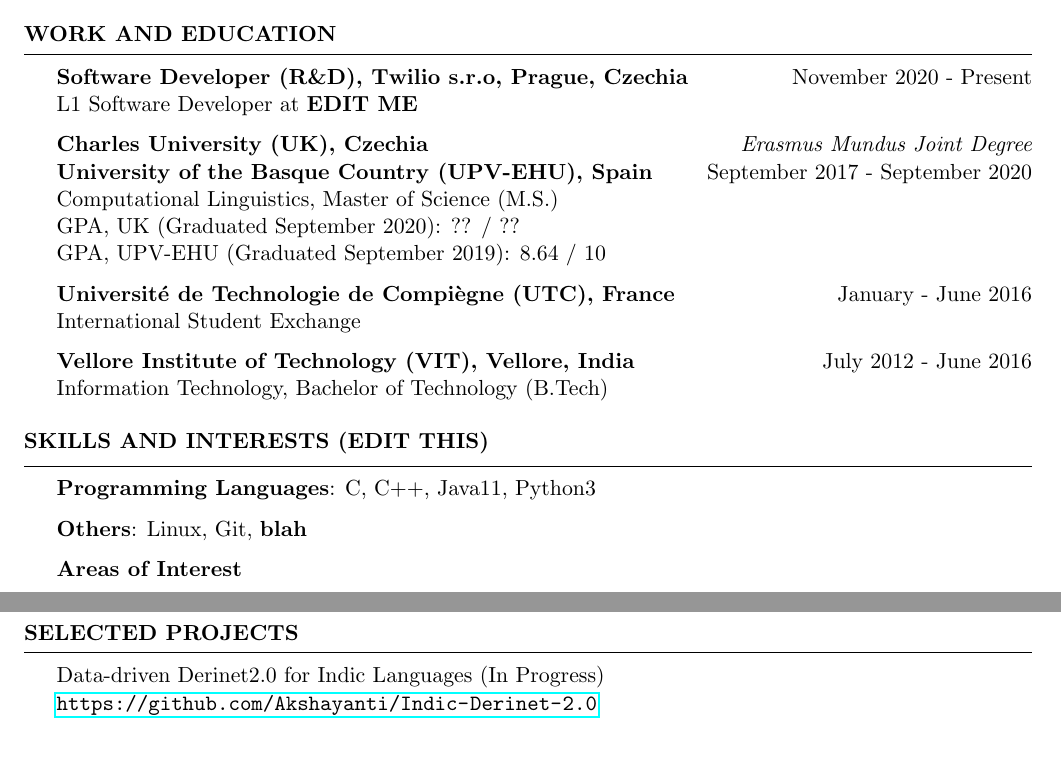
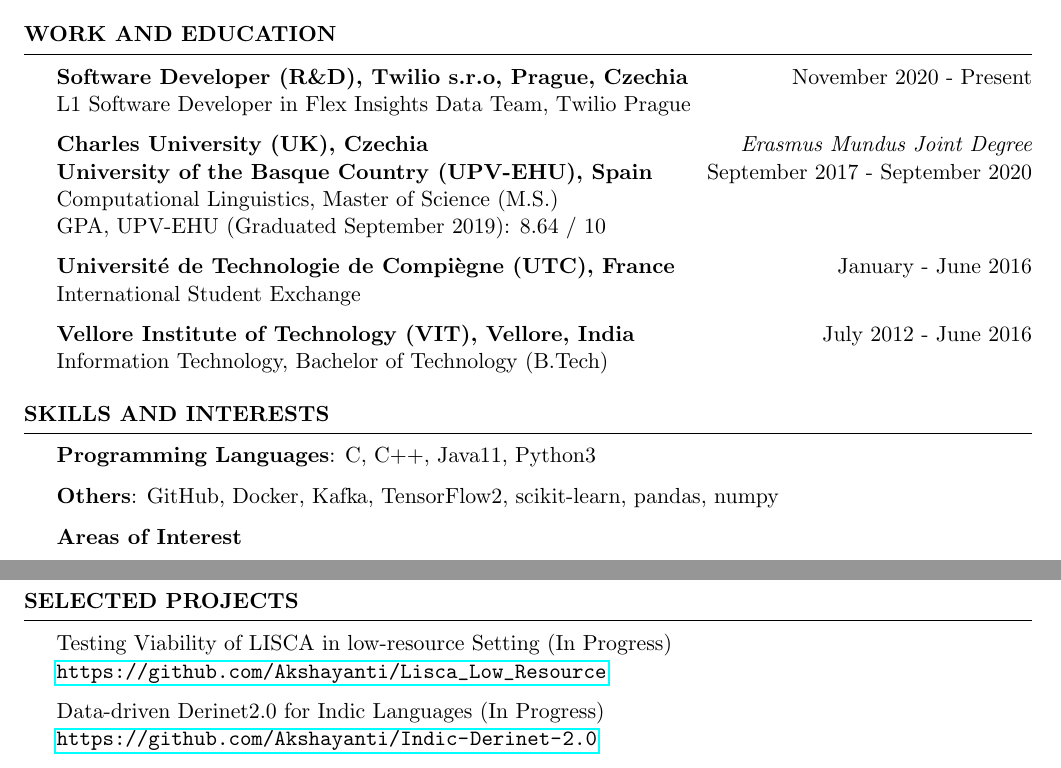
Before and after one commit to Akshayanti/myCV, a LaTeX CV (Resume_professional.tex): two parts of pages 1 and 2 of 2, joined at a grey line, cut so that both start at the same text. Compiled offline with pdfLaTeX.

Commit message:
Updates from Overleaf

```diff
--- a/Resume_professional.tex
+++ b/Resume_professional.tex
@@ -77,15 +77,15 @@
 
     {\bf Software Developer (R\&D), Twilio s.r.o, Prague, Czechia} \hfill
         {November 2020 - Present}\\
-            L1 Software Developer at \textbf{EDIT ME}
+            L1 Software Developer in Flex Insights Data Team, Twilio Prague
 
     {\bf Charles University (UK), Czechia} \hfill
         {\em Erasmus Mundus Joint Degree}\\
     {\bf University of the Basque Country (UPV-EHU), Spain} \hfill
         {September 2017 - September 2020}\\
             Computational Linguistics, Master of Science (M.S.)\\
-            GPA, UK (Graduated September 2020): ?? / ??\\
-            GPA, UPV-EHU (Graduated September 2019): 8.64 / 10
+            GPA, UPV-EHU (Graduated September 2019): 8.64 / 10%\\
+            % GPA, UK (Graduated September 2020): ?? / ??
 
     {\bf Universit\'e de Technologie de Compi\`egne (UTC), France} \hfill
         {January - June 2016}\\
@@ -101,10 +101,10 @@
 %-------------------------------------------------------------------------------
 %	Technical Details
 %-------------------------------------------------------------------------------
-\begin{rSection}{Skills and Interests (EDIT THIS)}
+\begin{rSection}{Skills and Interests}
     {\textbf{Programming Languages}: C, C++, Java11, Python3}
 
-    {\textbf{Others}: Linux, Git, \textbf{blah}}
+    {\textbf{Others}: GitHub, Docker, Kafka, TensorFlow2, scikit-learn, pandas, numpy}
 
     \begin{rSubsection}{Areas of Interest}{}{}{}
         Morpho-Syntax; Morphology; Syntax; Parsing; Deep Learning; Machine Translation;
@@ -142,6 +142,9 @@
     % {Project GitHub Link}
 \begin{rSection}{Selected Projects}
 
+    {Testing Viability of LISCA in low-resource Setting (In Progress)}\\
+        \url{https://github.com/Akshayanti/Lisca_Low_Resource}
+
     {Data-driven Derinet2.0 for Indic Languages (In Progress)}\\
         \url{https://github.com/Akshayanti/Indic-Derinet-2.0}
 
```
Also changed, not shown: Resume_academic.tex (+7 -8 lines), Resume_professional.tex (3 more changed lines).
